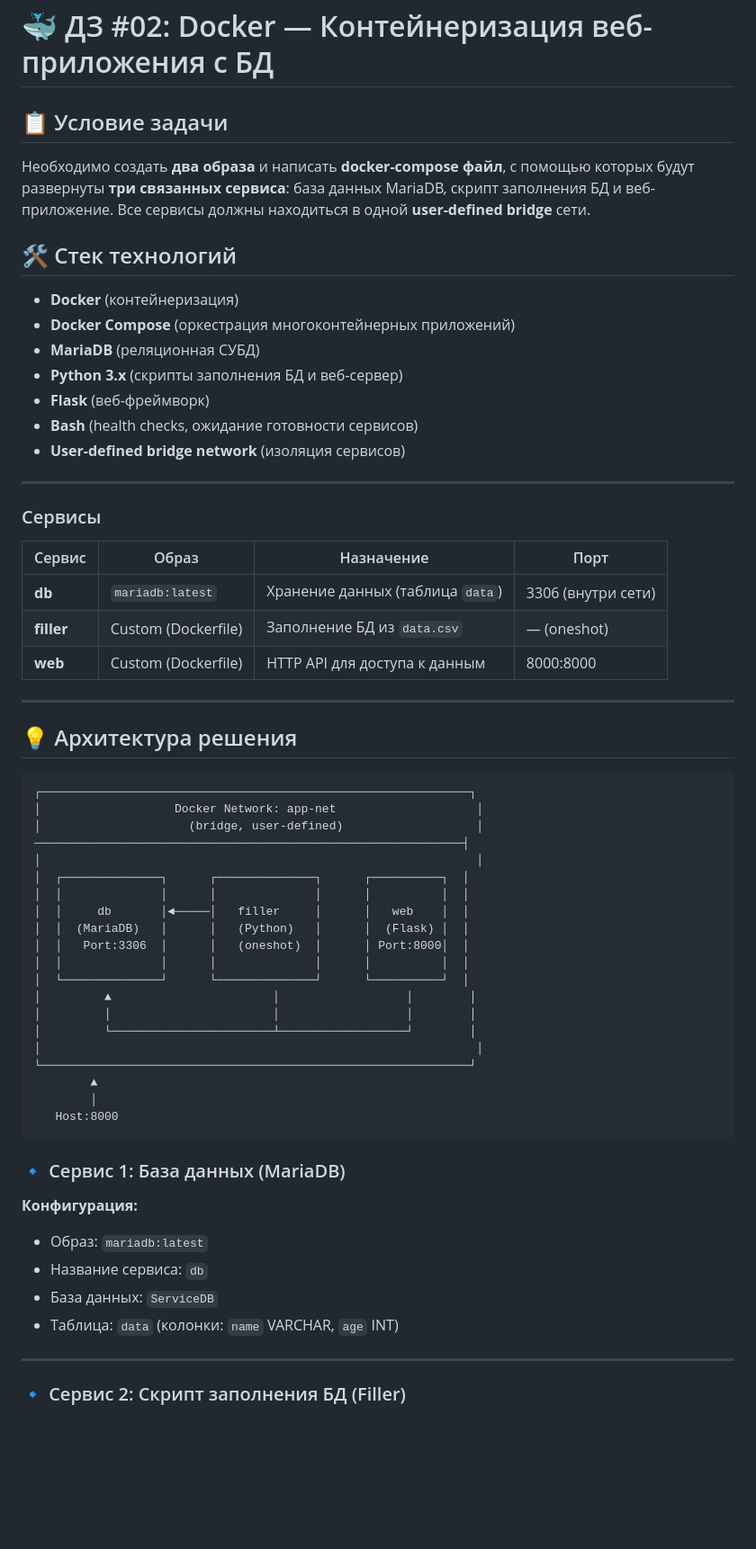
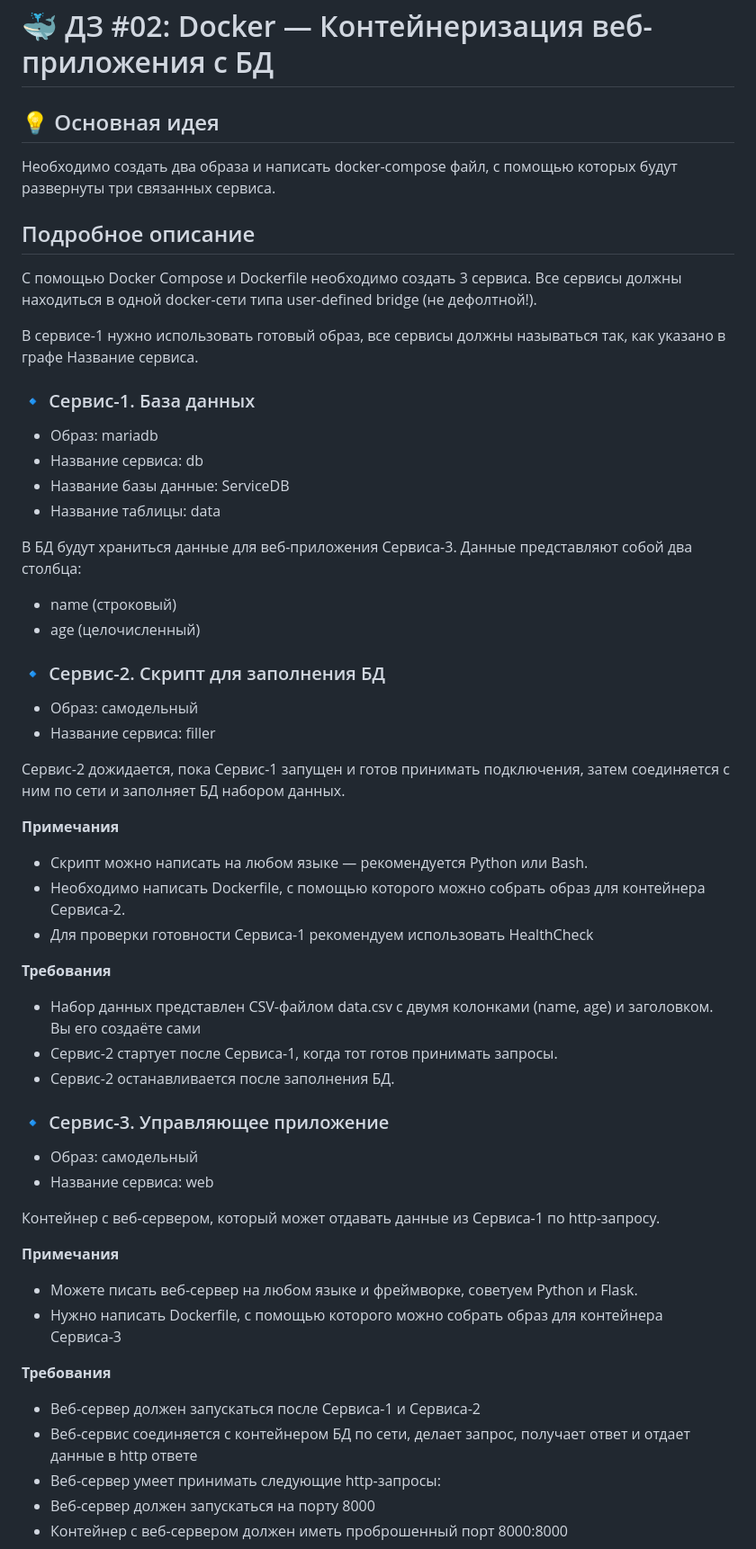
Before and after one commit to DDDenisss1/mipt-tpos-tasks, a Markdown page: 02-docker/README.md, the part around one of its changes. Shown at 90% size. GitHub-like rendering; blank space fills up the shorter version.

````diff
--- a/02-docker/README.md
+++ b/02-docker/README.md
@@ -1,64 +1,55 @@
 # 🐳 ДЗ #02: Docker — Контейнеризация веб-приложения с БД
 
-## 📋 Условие задачи
+## 💡 Основная идея
+Необходимо создать два образа и написать docker-compose файл, с помощью которых будут развернуты три связанных сервиса.
 
-Необходимо создать **два образа** и написать **docker-compose файл**, с помощью которых будут развернуты **три связанных сервиса**: база данных MariaDB, скрипт заполнения БД и веб-приложение. Все сервисы должны находиться в одной **user-defined bridge** сети.
+## Подробное описание
+С помощью Docker Compose и Dockerfile необходимо создать 3 сервиса.
+Все сервисы должны находиться в одной docker-сети типа user-defined bridge (не дефолтной!).
 
-## 🛠️ Стек технологий
+В сервисе-1 нужно использовать готовый образ, все сервисы должны называться так, как указано в графе Название сервиса.
 
-- **Docker** (контейнеризация)
-- **Docker Compose** (оркестрация многоконтейнерных приложений)
-- **MariaDB** (реляционная СУБД)
-- **Python 3.x** (скрипты заполнения БД и веб-сервер)
-- **Flask** (веб-фреймворк)
-- **Bash** (health checks, ожидание готовности сервисов)
-- **User-defined bridge network** (изоляция сервисов)
+### 🔹 Сервис-1. База данных
+- Образ: mariadb
+- Название сервиса: db
+- Название базы данные: ServiceDB
+- Название таблицы: data
 
----
+В БД будут храниться данные для веб-приложения Сервиса-3.
+Данные представляют собой два столбца:
+- name (строковый)
+- age (целочисленный)
 
-### Сервисы
+### 🔹 Сервис-2. Скрипт для заполнения БД
+- Образ: самодельный
+- Название сервиса: filler
 
-| Сервис | Образ | Назначение | Порт |
-|---|---|---|---|
-| **db** | `mariadb:latest` | Хранение данных (таблица `data`) | 3306 (внутри сети) |
-| **filler** | Custom (Dockerfile) | Заполнение БД из `data.csv` | — (oneshot) |
-| **web** | Custom (Dockerfile) | HTTP API для доступа к данным | 8000:8000 |
+Сервис-2 дожидается, пока Сервис-1 запущен и готов принимать подключения, затем соединяется с ним по сети и заполняет БД набором данных.
 
----
+**Примечания**
+- Скрипт можно написать на любом языке — рекомендуется Python или Bash.
+- Необходимо написать Dockerfile, с помощью которого можно собрать образ для контейнера Сервиса-2.
+- Для проверки готовности Сервиса-1 рекомендуем использовать HealthCheck
 
-## 💡 Архитектура решения
-```
-┌─────────────────────────────────────────────────────────────┐
-│                   Docker Network: app-net                    │
-│                     (bridge, user-defined)                   │
-─────────────────────────────────────────────────────────────┤
-│                                                              │
-│  ┌──────────────┐      ┌──────────────┐      ┌──────────┐  │
-│  │              │      │              │      │          │  │
-│  │     db       │◄─────│   filler     │      │   web    │  │
-│  │  (MariaDB)   │      │   (Python)   │      │  (Flask) │  │
-│  │   Port:3306  │      │   (oneshot)  │      │ Port:8000│  │
-│  │              │      │              │      │          │  │
-│  └──────────────┘      └──────────────┘      └──────────┘  │
-│         ▲                       │                  │        │
-│         │                       │                  │        │
-│         └───────────────────────┴──────────────────┘        │
-│                                                              │
-└─────────────────────────────────────────────────────────────┘
-        ▲
-        │
-   Host:8000
-```
+**Требования**
+- Набор данных представлен CSV-файлом data.csv с двумя колонками (name, age) и заголовком. Вы его создаёте сами
+- Сервис-2 стартует после Сервиса-1, когда тот готов принимать запросы.
+- Сервис-2 останавливается после заполнения БД.
 
-### 🔹 Сервис 1: База данных (MariaDB)
+### 🔹 Сервис-3. Управляющее приложение
+- Образ: самодельный
+- Название сервиса: web
 
-**Конфигурация:**
-- Образ: `mariadb:latest`
-- Название сервиса: `db`
-- База данных: `ServiceDB`
-- Таблица: `data` (колонки: `name` VARCHAR, `age` INT)
+Контейнер с веб-сервером, который может отдавать данные из Сервиса-1 по http-запросу.
 
----
+**Примечания**
+- Можете писать веб-сервер на любом языке и фреймворке, советуем Python и Flask.
+- Нужно написать Dockerfile, с помощью которого можно собрать образ для контейнера Сервиса-3
 
-### 🔹 Сервис 2: Скрипт заполнения БД (Filler)
+**Требования**
+- Веб-сервер должен запускаться после Сервиса-1 и Сервиса-2
+- Веб-сервис соединяется с контейнером БД по сети, делает запрос, получает ответ и отдает данные в http ответе
+- Веб-сервер умеет принимать следующие http-запросы:
+- Веб-сервер должен запускаться на порту 8000
+- Контейнер с веб-сервером должен иметь проброшенный порт 8000:8000
 
````
Also changed, not shown: other parts of 02-docker/README.md (+54 -176 lines).
